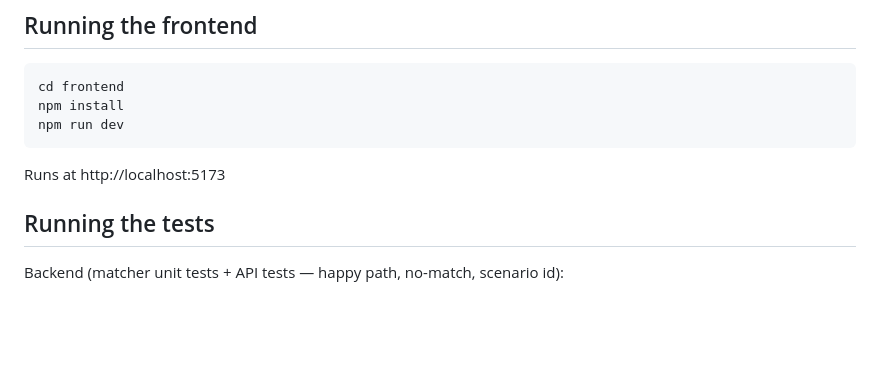
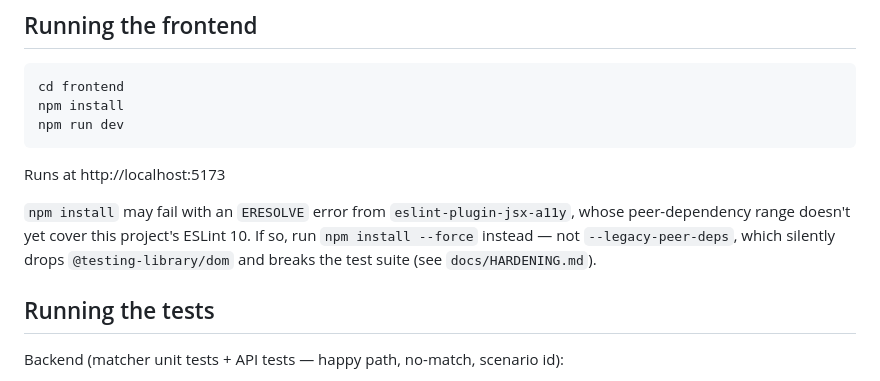
Before and after one commit to jackalds/leasehold-triage-prototype, a Markdown page: README.md, the part around the change. GitHub-like rendering; blank space fills up the shorter version.

Commit message:
docs: note the npm install --force workaround for jsx-a11y peer conflict
eslint-plugin-jsx-a11y's peer range doesn't cover ESLint 10 yet, so a
fresh npm install can fail with ERESOLVE. Document the fix already
described in docs/HARDENING.md so it's visible from the setup steps.

```diff
--- a/README.md
+++ b/README.md
@@ -51,6 +51,11 @@ Runs at http://localhost:8000 — health check at http://localhost:8000/api/heal
 
 Runs at http://localhost:5173
 
+`npm install` may fail with an `ERESOLVE` error from `eslint-plugin-jsx-a11y`, whose
+peer-dependency range doesn't yet cover this project's ESLint 10. If so, run
+`npm install --force` instead — not `--legacy-peer-deps`, which silently drops
+`@testing-library/dom` and breaks the test suite (see `docs/HARDENING.md`).
+
 ## Running the tests
 
 Backend (matcher unit tests + API tests — happy path, no-match, scenario id):
```
